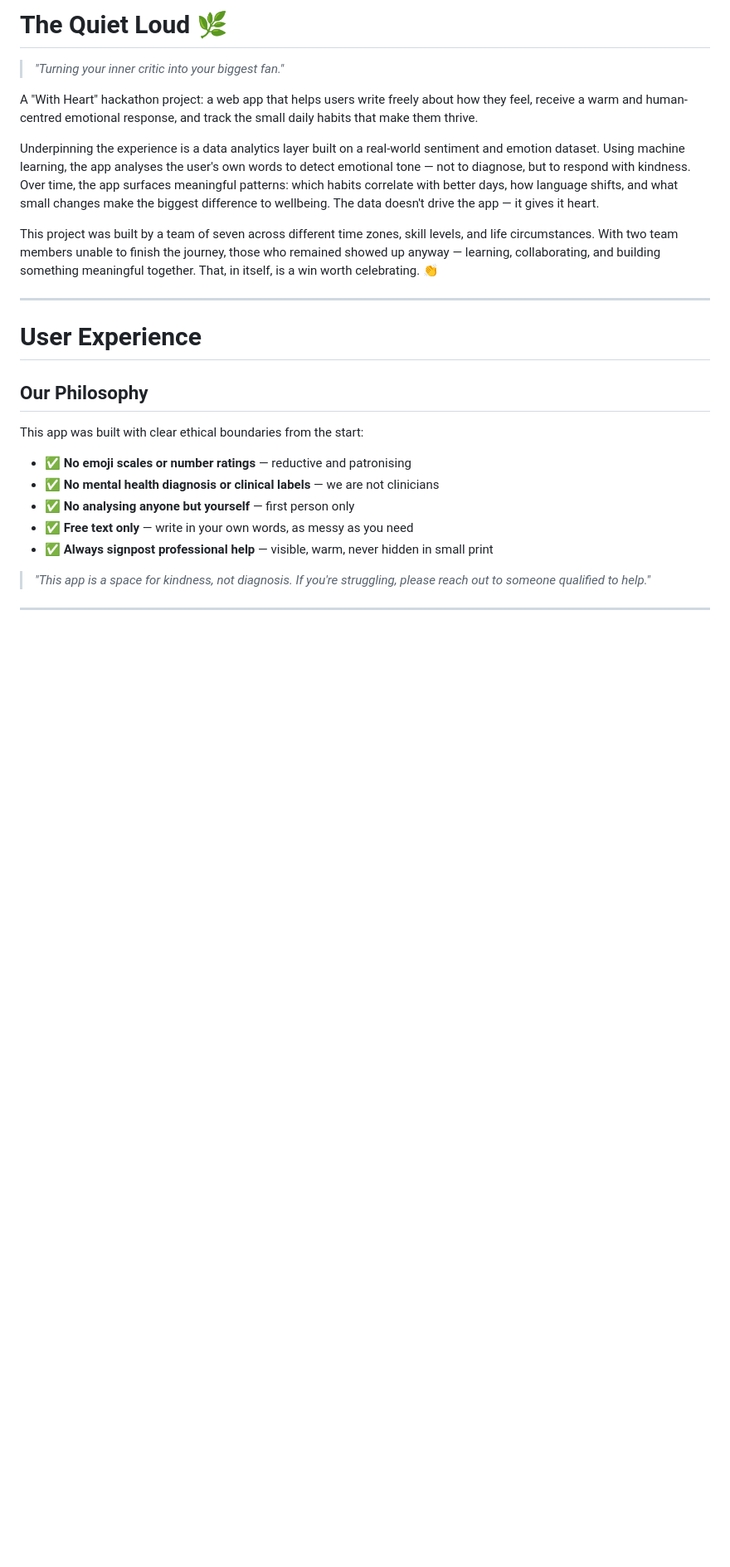
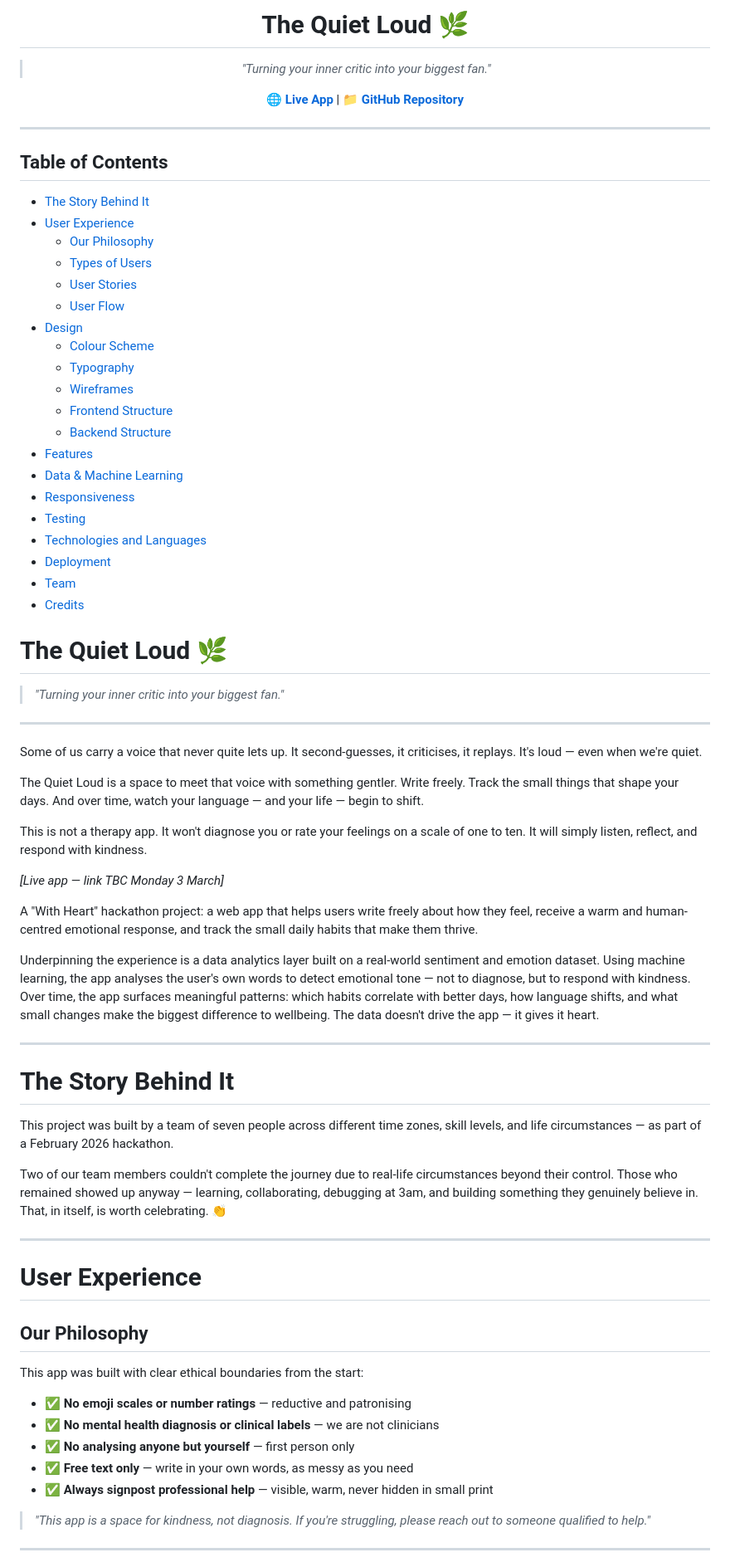
Before and after one commit to JaimeHyland/the-quiet-loud, a Markdown page: README.md, the part around one of its changes. Shown at 83% size. GitHub-like rendering; blank space fills up the shorter version.

Commit message:
dic: update Readme with Live URL and git

```diff
--- a/README.md
+++ b/README.md
@@ -1,12 +3,61 @@
 # The Quiet Loud 🌿
 
 > *"Turning your inner critic into your biggest fan."*
+
+🌐 **[Live App](https://the-quiet-loud-2c55ac9d2764.herokuapp.com/)** | 📁 **[GitHub Repository](https://github.com/JaimeHyland/the-quiet-loud)**
+
+</div>
+
+---
+## Table of Contents
+- [The Story Behind It](#the-story-behind-it)
+- [User Experience](#user-experience)
+  - [Our Philosophy](#our-philosophy)
+  - [Types of Users](#types-of-users)
+  - [User Stories](#user-stories)
+  - [User Flow](#user-flow)
+- [Design](#design)
+  - [Colour Scheme](#colour-scheme)
+  - [Typography](#typography)
+  - [Wireframes](#wireframes)
+  - [Frontend Structure](#frontend-structure)
+  - [Backend Structure](#backend-structure)
+- [Features](#features)
+- [Data & Machine Learning](#data--machine-learning)
+- [Responsiveness](#responsiveness)
+- [Testing](#testing)
+- [Technologies and Languages](#technologies-and-languages)
+- [Deployment](#deployment)
+- [Team](#team--plot-twist-)
+- [Credits](#credits)
+
+
+
+# The Quiet Loud 🌿
+
+> *"Turning your inner critic into your biggest fan."*
+
+---
+
+Some of us carry a voice that never quite lets up. It second-guesses, it criticises, it replays. It's loud — even when we're quiet.
+
+The Quiet Loud is a space to meet that voice with something gentler. Write freely. Track the small things that shape your days. And over time, watch your language — and your life — begin to shift.
+
+This is not a therapy app. It won't diagnose you or rate your feelings on a scale of one to ten. It will simply listen, reflect, and respond with kindness.
+
+*[Live app — link TBC Monday 3 March]*
 
 A "With Heart" hackathon project: a web app that helps users write freely about how they feel, receive a warm and human-centred emotional response, and track the small daily habits that make them thrive.
 
 Underpinning the experience is a data analytics layer built on a real-world sentiment and emotion dataset. Using machine learning, the app analyses the user's own words to detect emotional tone — not to diagnose, but to respond with kindness. Over time, the app surfaces meaningful patterns: which habits correlate with better days, how language shifts, and what small changes make the biggest difference to wellbeing. The data doesn't drive the app — it gives it heart.
 
-This project was built by a team of seven across different time zones, skill levels, and life circumstances. With two team members unable to finish the journey, those who remained showed up anyway — learning, collaborating, and building something meaningful together. That, in itself, is a win worth celebrating. 👏
+---
+
+# The Story Behind It
+
+This project was built by a team of seven people across different time zones, skill levels, and life circumstances — as part of a February 2026 hackathon.
+
+Two of our team members couldn't complete the journey due to real-life circumstances beyond their control. Those who remained showed up anyway — learning, collaborating, debugging at 3am, and building something they genuinely believe in. That, in itself, is worth celebrating. 👏
 
 ---
 
```
Also changed, not shown: other parts of README.md (+35 -34 lines).
